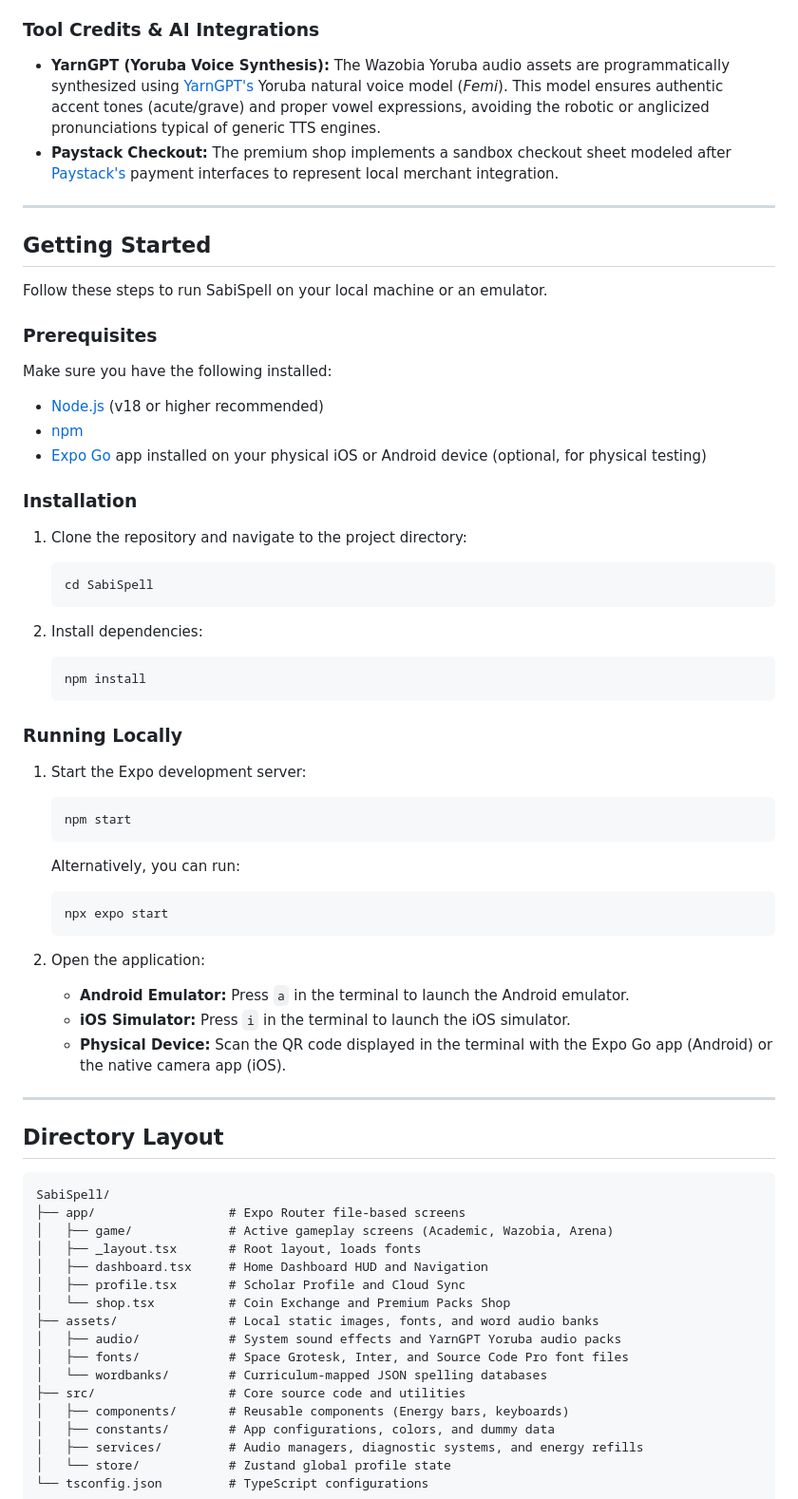
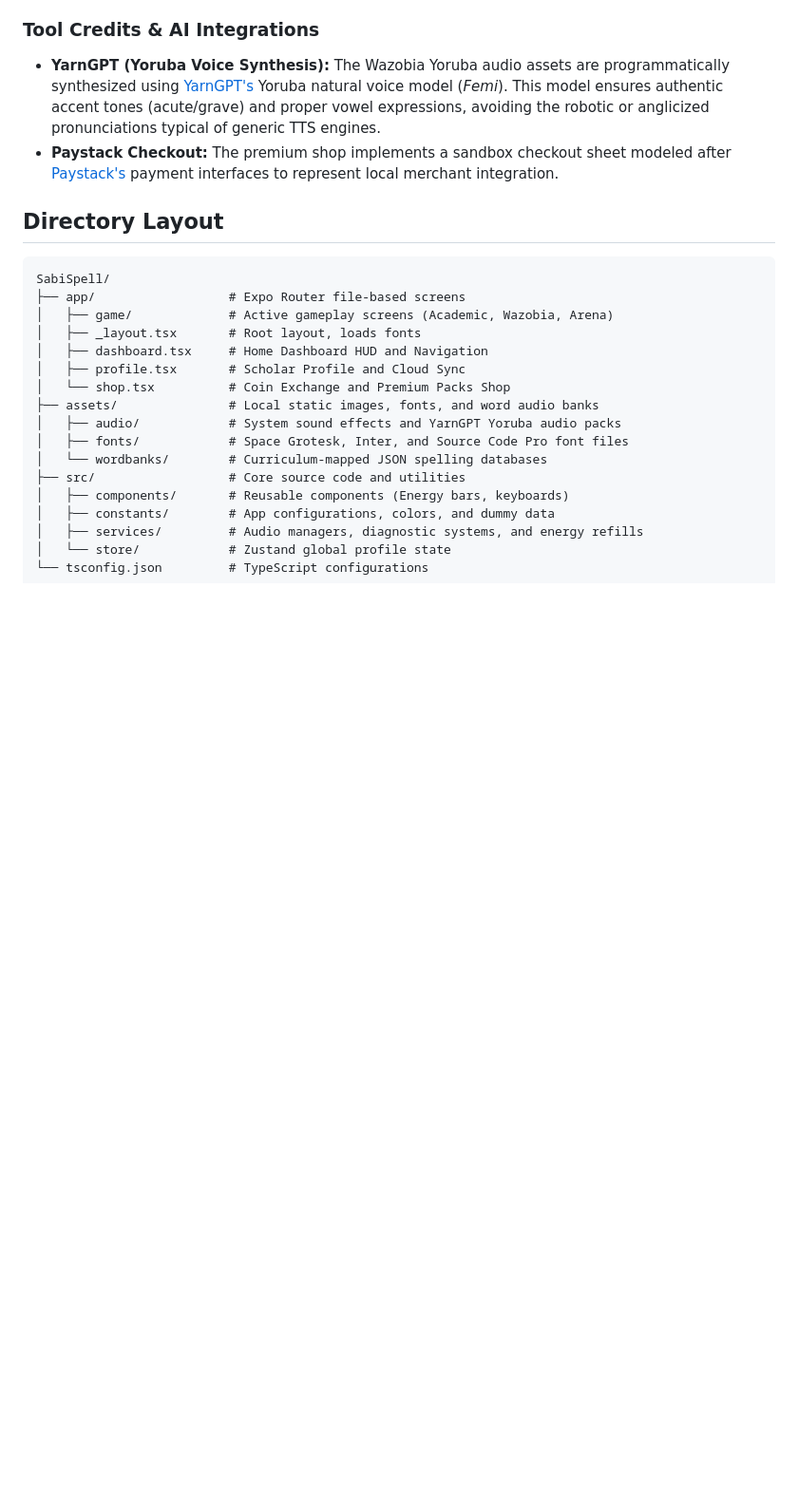
Before and after one commit to philem247/SabiSpell-V1, a Markdown page: README.md, the part around the change. Shown at 95% size. Drawn GitHub-style; blank space fills up the shorter version.

Commit message:
docs: edit README

````diff
--- a/README.md
+++ b/README.md
@@ -27,48 +27,6 @@ SabiSpell is built using a modern, lightweight cross-platform architecture:
 - **YarnGPT (Yoruba Voice Synthesis):** The Wazobia Yoruba audio assets are programmatically synthesized using [YarnGPT's](https://yarngpt.ai) Yoruba natural voice model (*Femi*). This model ensures authentic accent tones (acute/grave) and proper vowel expressions, avoiding the robotic or anglicized pronunciations typical of generic TTS engines.
 - **Paystack Checkout:** The premium shop implements a sandbox checkout sheet modeled after [Paystack's](https://paystack.com/) payment interfaces to represent local merchant integration.
 
----
-
-## Getting Started
-
-Follow these steps to run SabiSpell on your local machine or an emulator.
-
-### Prerequisites
-
-Make sure you have the following installed:
-- [Node.js](https://nodejs.org/) (v18 or higher recommended)
-- [npm](https://www.npmjs.com/)
-- [Expo Go](https://expo.dev/go) app installed on your physical iOS or Android device (optional, for physical testing)
-
-### Installation
-
-1. Clone the repository and navigate to the project directory:
-   ```bash
-   cd SabiSpell
-   ```
-
-2. Install dependencies:
-   ```bash
-   npm install
-   ```
-
-### Running Locally
-
-1. Start the Expo development server:
-   ```bash
-   npm start
-   ```
-   Alternatively, you can run:
-   ```bash
-   npx expo start
-   ```
-
-2. Open the application:
-   - **Android Emulator:** Press `a` in the terminal to launch the Android emulator.
-   - **iOS Simulator:** Press `i` in the terminal to launch the iOS simulator.
-   - **Physical Device:** Scan the QR code displayed in the terminal with the Expo Go app (Android) or the native camera app (iOS).
-
----
 
 ## Directory Layout
 
````
